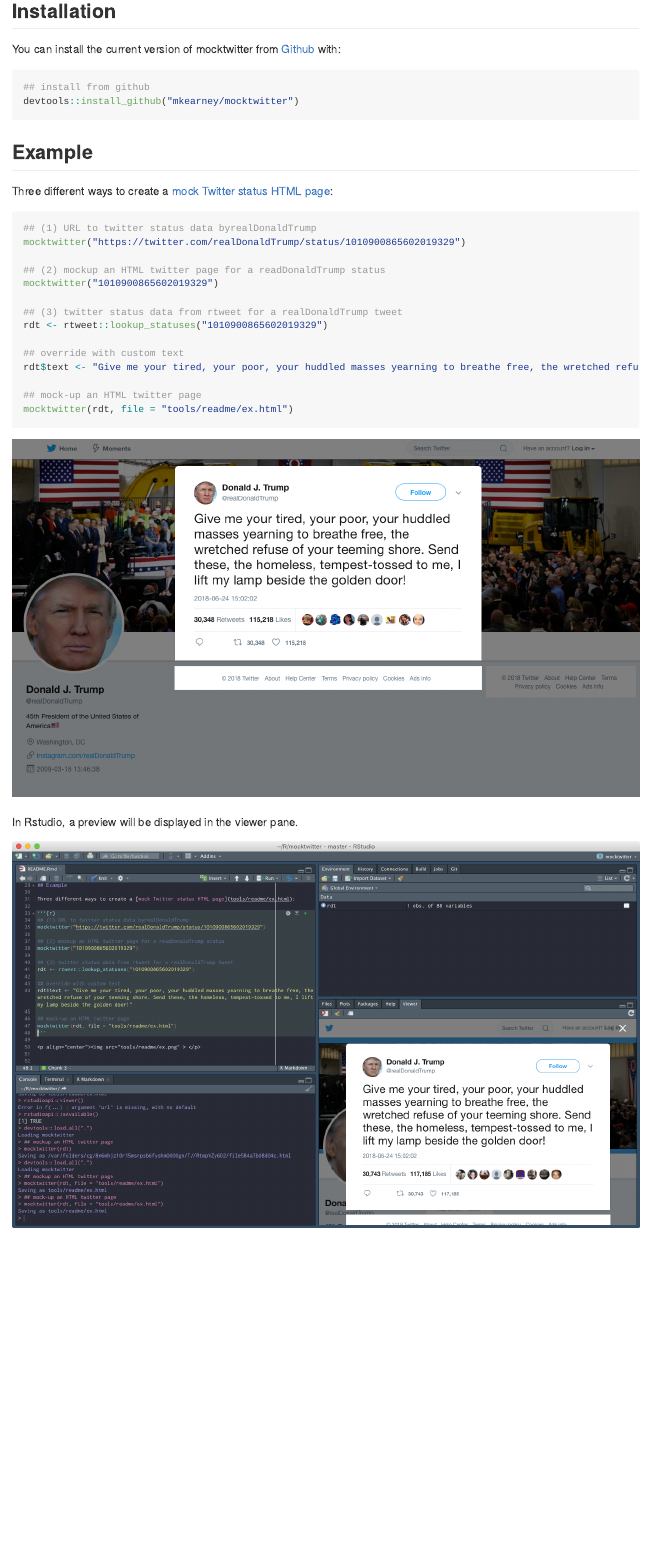
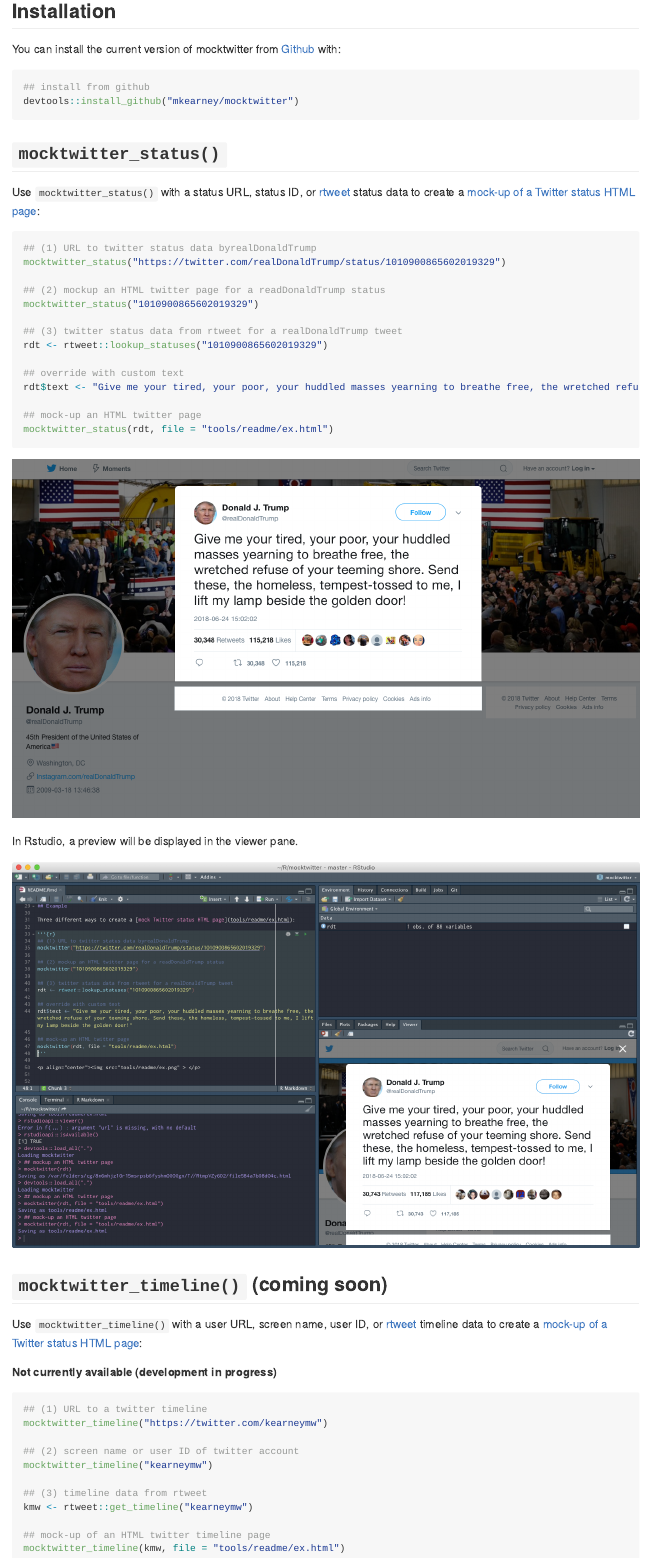
Before and after one commit to mkearney/mocktwitter, an R Markdown document (README.Rmd): the page in a window 1100 px wide, from 160 px down. The pictures show the output file README.md that the author committed with the source, drawn offline in the style of GitHub.

Commit message:
update README

````diff
--- a/README.Rmd
+++ b/README.Rmd
@@ -26,16 +26,16 @@
 devtools::install_github("mkearney/mocktwitter")
 ```
 
-## Example
+## `mocktwitter_status()`
 
-Three different ways to create a [mock Twitter status HTML page](tools/readme/ex.html):
+Use `mocktwitter_status()` with a status URL, status ID, or [rtweet](http://rtweet.info) status data to create a [mock-up of a Twitter status HTML page](https://htmlpreview.github.io/?https://github.com/mkearney/mocktwitter/blob/master/tools/readme/ex.html):
 
 ```{r}
 ## (1) URL to twitter status data byrealDonaldTrump
-mocktwitter("https://twitter.com/realDonaldTrump/status/1010900865602019329")
+mocktwitter_status("https://twitter.com/realDonaldTrump/status/1010900865602019329")
 
 ## (2) mockup an HTML twitter page for a readDonaldTrump status
-mocktwitter("1010900865602019329")
+mocktwitter_status("1010900865602019329")
 
 ## (3) twitter status data from rtweet for a realDonaldTrump tweet
 rdt <- rtweet::lookup_statuses("1010900865602019329")
@@ -44,7 +44,7 @@
 rdt$text <- "Give me your tired, your poor, your huddled masses yearning to breathe free, the wretched refuse of your teeming shore. Send these, the homeless, tempest-tossed to me, I lift my lamp beside the golden door!"
 
 ## mock-up an HTML twitter page
-mocktwitter(rdt, file = "tools/readme/ex.html")
+mocktwitter_status(rdt, file = "tools/readme/ex.html")
 ```
 
 <p align="center"><img src="tools/readme/ex.png" > </p>
@@ -52,3 +52,23 @@
 In Rstudio, a preview will be displayed in the viewer pane.
 
 <p align="center"><img src="tools/readme/ex2.png" > </p>
+
+## `mocktwitter_timeline()` (coming soon)
+
+Use `mocktwitter_timeline()` with a user URL, screen name, user ID, or [rtweet](http://rtweet.info) timeline data to create a [mock-up of a Twitter status HTML page](https://htmlpreview.github.io/?https://github.com/mkearney/mocktwitter/blob/master/tools/readme/ex.html):
+
+**Not currently available (development in progress)**
+
+```{r}
+## (1) URL to a twitter timeline
+mocktwitter_timeline("https://twitter.com/kearneymw")
+
+## (2) screen name or user ID of twitter account
+mocktwitter_timeline("kearneymw")
+
+## (3) timeline data from rtweet
+kmw <- rtweet::get_timeline("kearneymw")
+
+## mock-up of an HTML twitter timeline page
+mocktwitter_timeline(kmw, file = "tools/readme/ex.html")
+```
````
Also changed, not shown: README.md.
